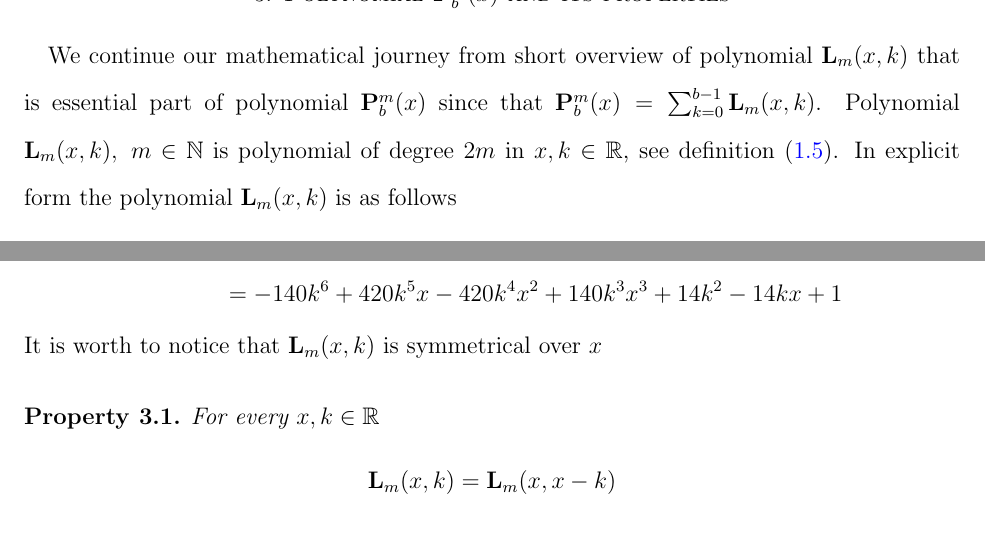
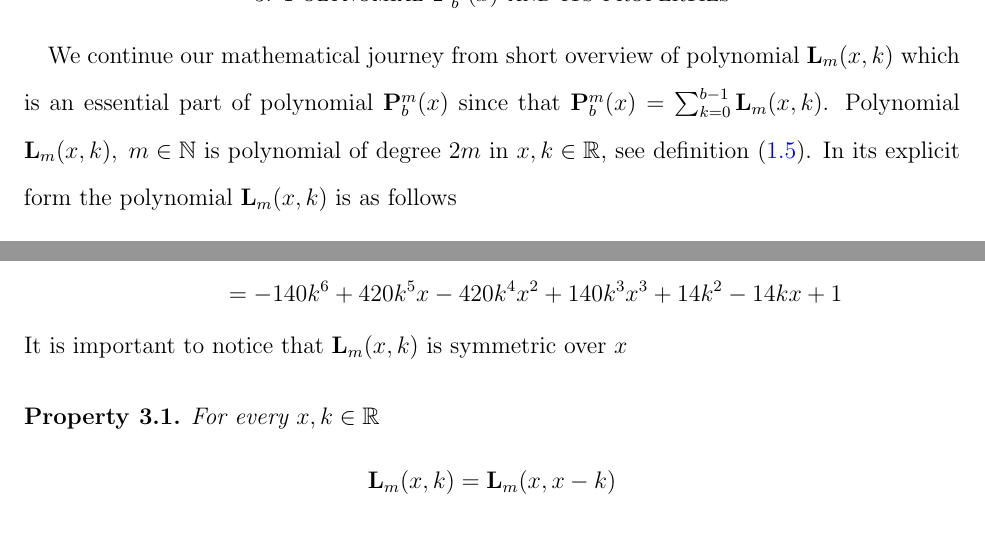
Before and after one commit to kolosovpetro/OnTheBinomialTheoremAndDiscreteConvolution, a LaTeX paper (src/OnTheBinomialTheoremAndDiscreteConvolution.tex, which reads src/sections/04-polynomial-p-and-its-properties.tex): two parts of pages 6 and 7 of 24, joined at a grey line, cut so that both start at the same text. Compiled offline with pdfLaTeX.

Commit message:
fix grammar section 4

```diff
--- a/src/sections/04-polynomial-p-and-its-properties.tex
+++ b/src/sections/04-polynomial-p-and-its-properties.tex
@@ -1,10 +1,10 @@
 \label{sec:polynomial-p-and-their-properties}
-We continue our mathematical journey from short overview of polynomial $\polynomialL{m}{x}{k}$ that is
-essential part of polynomial $\polynomialP{m}{b}{x}$ since that
+We continue our mathematical journey from short overview of polynomial $\polynomialL{m}{x}{k}$ which is
+an essential part of polynomial $\polynomialP{m}{b}{x}$ since that
 $\polynomialP{m}{b}{x} = \sum_{k=0}^{b-1} \polynomialL{m}{x}{k}$.
 Polynomial $\polynomialL{m}{x}{k}, \; m\in\mathbb{N}$ is polynomial of degree $2m$ in $x,k\in\mathbb{R}$,
 see definition~\eqref{eq:def_polynomial_l}.
-In explicit form the polynomial $\polynomialL{m}{x}{k}$ is as follows
+In its explicit form the polynomial $\polynomialL{m}{x}{k}$ is as follows
 \begin{equation*}
     \polynomialL{m}{x}{k} =
     \coeffA{m}{m} k^m(x-k)^m +
@@ -54,7 +54,7 @@ For example, the polynomials $\polynomialL{m}{x}{k}$ for $0\leq m\leq 3$ are
         &=-140 k^6+420 k^5 x-420 k^4 x^2+140 k^3 x^3+14 k^2-14 k x+1
     \end{split}
 \end{equation*}
-It is worth to notice that $\polynomialL{m}{x}{k}$ is symmetrical over $x$
+It is important to notice that $\polynomialL{m}{x}{k}$ is symmetric over $x$
 \begin{ppty}
     \label{ppty_symmetry_of_polynomial_l}
     For every $x,k\in\mathbb{R}$
```
